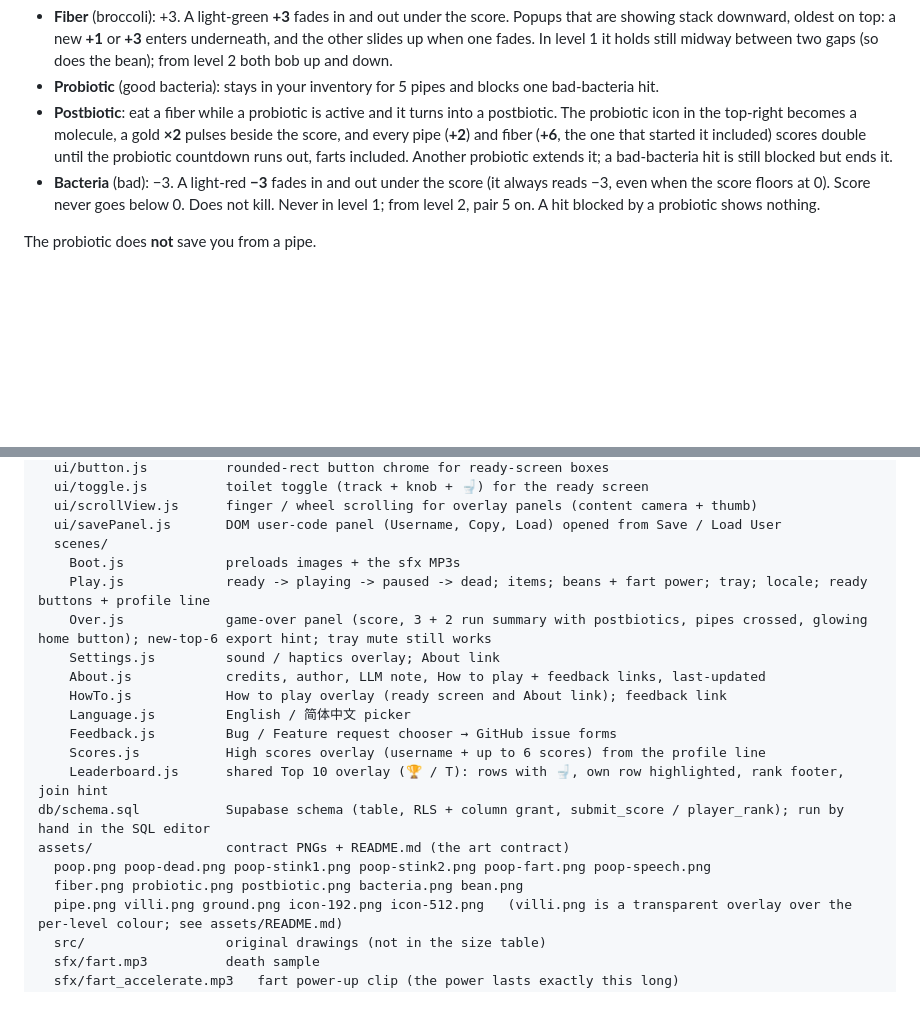
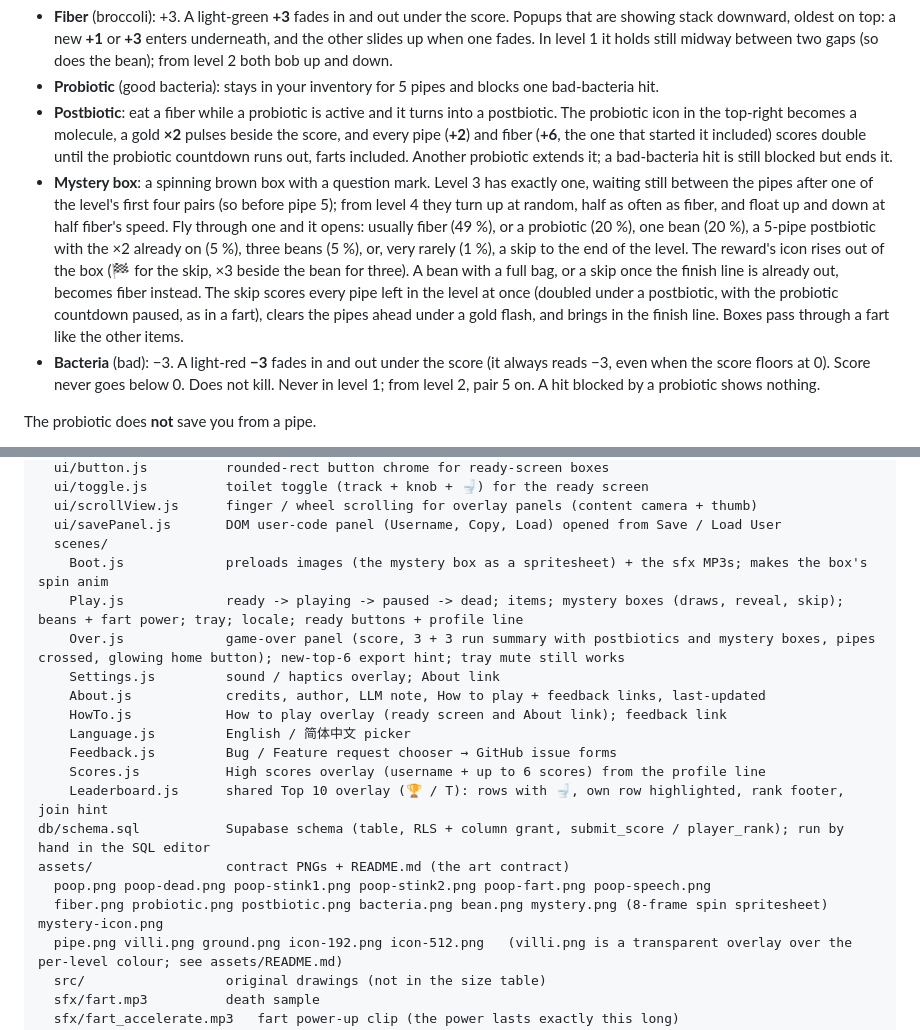
Before and after one commit to sielerjm/flappy-poop, a Markdown page: README.md, 2 parts joined by grey strips. GitHub-like rendering; blank space fills up the shorter version.

```diff
--- a/README.md
+++ b/README.md
@@ -17,6 +17,7 @@ From score 8, pickups can appear in the gap:
 - **Fiber** (broccoli): +3. A light-green **+3** fades in and out under the score. Popups that are showing stack downward, oldest on top: a new **+1** or **+3** enters underneath, and the other slides up when one fades. In level 1 it holds still midway between two gaps (so does the bean); from level 2 both bob up and down.
 - **Probiotic** (good bacteria): stays in your inventory for 5 pipes and blocks one bad-bacteria hit.
 - **Postbiotic**: eat a fiber while a probiotic is active and it turns into a postbiotic. The probiotic icon in the top-right becomes a molecule, a gold **×2** pulses beside the score, and every pipe (**+2**) and fiber (**+6**, the one that started it included) scores double until the probiotic countdown runs out, farts included. Another probiotic extends it; a bad-bacteria hit is still blocked but ends it.
+- **Mystery box**: a spinning brown box with a question mark. Level 3 has exactly one, waiting still between the pipes after one of the level's first four pairs (so before pipe 5); from level 4 they turn up at random, half as often as fiber, and float up and down at half fiber's speed. Fly through one and it opens: usually fiber (49 %), or a probiotic (20 %), one bean (20 %), a 5-pipe postbiotic with the ×2 already on (5 %), three beans (5 %), or, very rarely (1 %), a skip to the end of the level. The reward's icon rises out of the box (🏁 for the skip, ×3 beside the bean for three). A bean with a full bag, or a skip once the finish line is already out, becomes fiber instead. The skip scores every pipe left in the level at once (doubled under a postbiotic, with the probiotic countdown paused, as in a fart), clears the pipes ahead under a gold flash, and brings in the finish line. Boxes pass through a fart like the other items.
 - **Bacteria** (bad): −3. A light-red **−3** fades in and out under the score (it always reads −3, even when the score floors at 0). Score never goes below 0. Does not kill. Never in level 1; from level 2, pair 5 on. A hit blocked by a probiotic shows nothing.
 
 The probiotic does **not** save you from a pipe.
@@ -92,9 +93,9 @@ src/
   ui/scrollView.js      finger / wheel scrolling for overlay panels (content camera + thumb)
   ui/savePanel.js       DOM user-code panel (Username, Copy, Load) opened from Save / Load User
   scenes/
-    Boot.js             preloads images + the sfx MP3s
-    Play.js             ready -> playing -> paused -> dead; items; beans + fart power; tray; locale; ready buttons + profile line
-    Over.js             game-over panel (score, 3 + 2 run summary with postbiotics, pipes crossed, glowing home button); new-top-6 export hint; tray mute still works
+    Boot.js             preloads images (the mystery box as a spritesheet) + the sfx MP3s; makes the box's spin anim
+    Play.js             ready -> playing -> paused -> dead; items; mystery boxes (draws, reveal, skip); beans + fart power; tray; locale; ready buttons + profile line
+    Over.js             game-over panel (score, 3 + 3 run summary with postbiotics and mystery boxes, pipes crossed, glowing home button); new-top-6 export hint; tray mute still works
     Settings.js         sound / haptics overlay; About link
     About.js            credits, author, LLM note, How to play + feedback links, last-updated
     HowTo.js            How to play overlay (ready screen and About link); feedback link
@@ -105,7 +106,7 @@ src/
 db/schema.sql           Supabase schema (table, RLS + column grant, submit_score / player_rank); run by hand in the SQL editor
 assets/                 contract PNGs + README.md (the art contract)
   poop.png poop-dead.png poop-stink1.png poop-stink2.png poop-fart.png poop-speech.png
-  fiber.png probiotic.png postbiotic.png bacteria.png bean.png
+  fiber.png probiotic.png postbiotic.png bacteria.png bean.png mystery.png (8-frame spin spritesheet) mystery-icon.png
   pipe.png villi.png ground.png icon-192.png icon-512.png   (villi.png is a transparent overlay over the per-level colour; see assets/README.md)
   src/                  original drawings (not in the size table)
   sfx/fart.mp3          death sample
```
Also changed, not shown: other parts of README.md (+2 -2 lines), AGENTS.md (+59 -12 lines).
